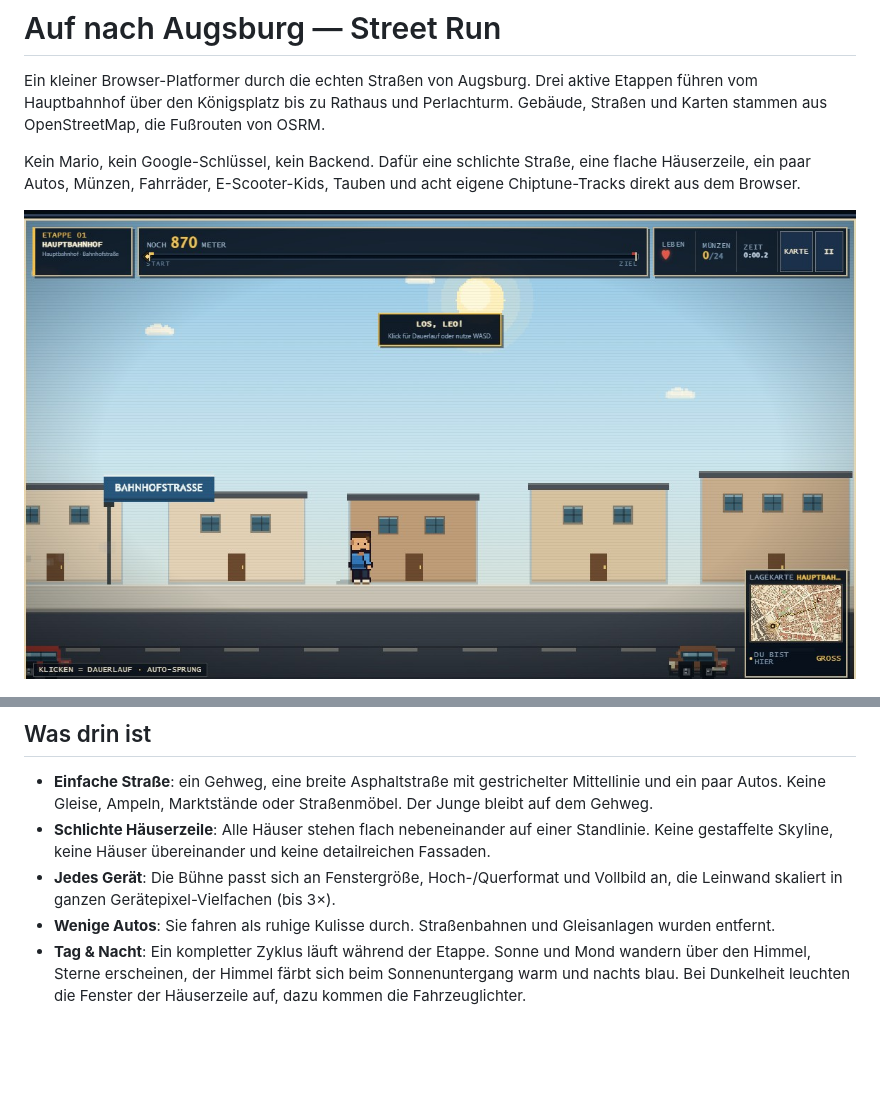
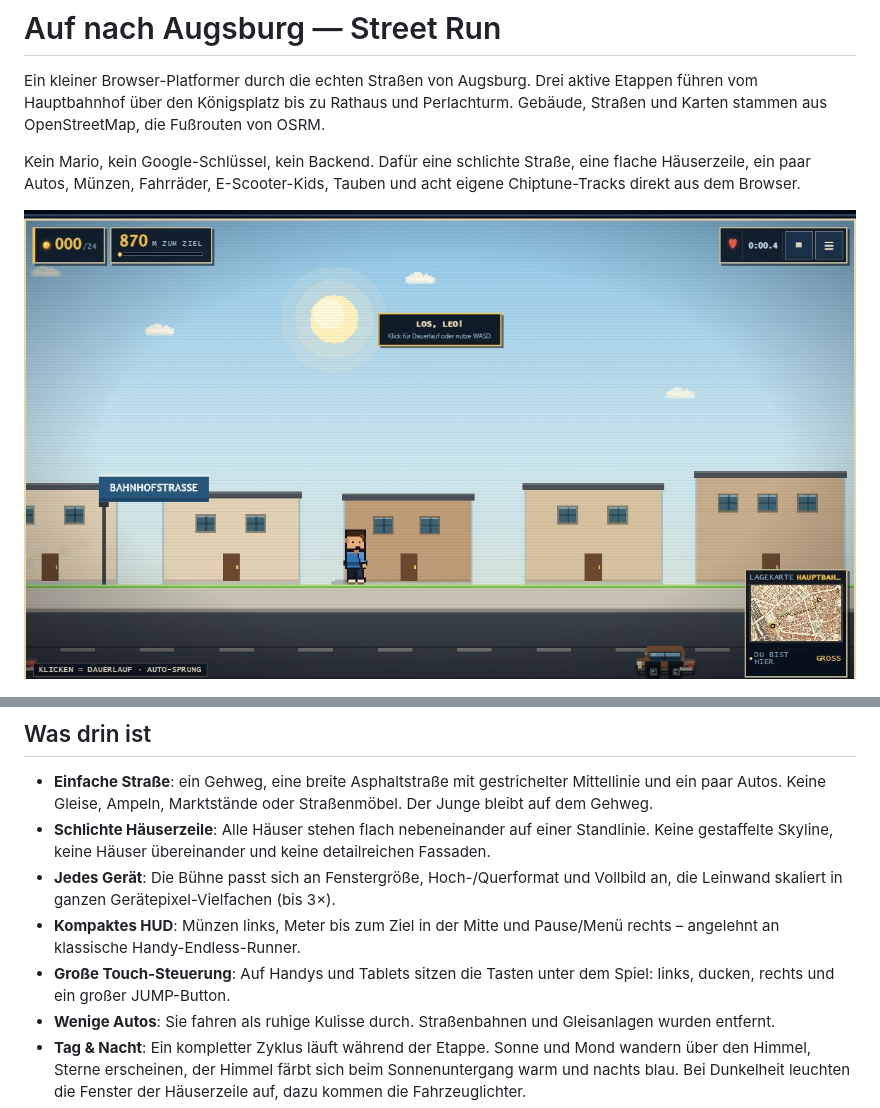
Before and after one commit to tegmaram/auf-nach-augsburg-street-run, a Markdown page: aufnachaugsburg/README.md, 2 parts joined by grey strips. Drawn GitHub-style; pictures changed too: aufnachaugsburg/assets/gameplay.jpg; blank space fills up the shorter version.

Commit message:
Compact in-game HUD and large touch controls below the game

```diff
--- a/aufnachaugsburg/README.md
+++ b/aufnachaugsburg/README.md
@@ -69,6 +69,10 @@ lassen sie sich später wieder einschalten.
   detailreichen Fassaden.
 - **Jedes Gerät**: Die Bühne passt sich an Fenstergröße, Hoch-/Querformat und
   Vollbild an, die Leinwand skaliert in ganzen Gerätepixel-Vielfachen (bis 3×).
+- **Kompaktes HUD**: Münzen links, Meter bis zum Ziel in der Mitte und
+  Pause/Menü rechts – angelehnt an klassische Handy-Endless-Runner.
+- **Große Touch-Steuerung**: Auf Handys und Tablets sitzen die Tasten
+  unter dem Spiel: links, ducken, rechts und ein großer JUMP-Button.
 - **Wenige Autos**: Sie fahren als ruhige Kulisse durch. Straßenbahnen und
   Gleisanlagen wurden entfernt.
 - **Tag & Nacht**: Ein kompletter Zyklus läuft während der Etappe. Sonne und
```
Also changed, not shown: README.md (+3 -0 lines), 3 other files.
